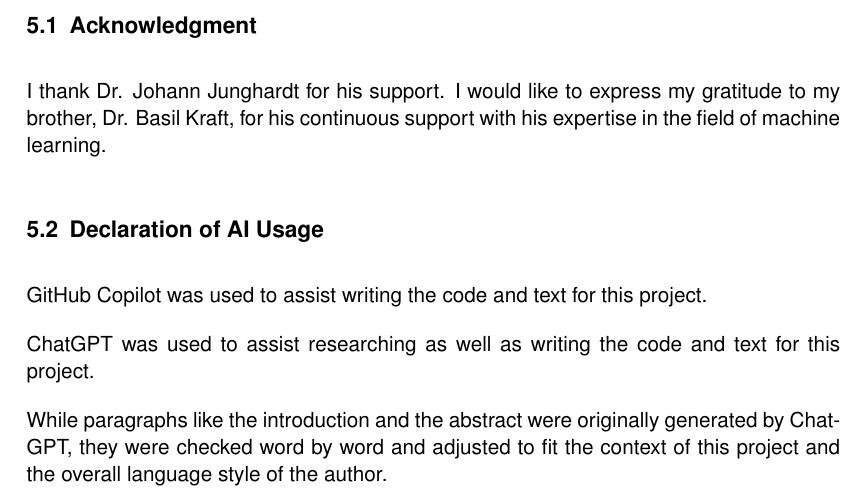
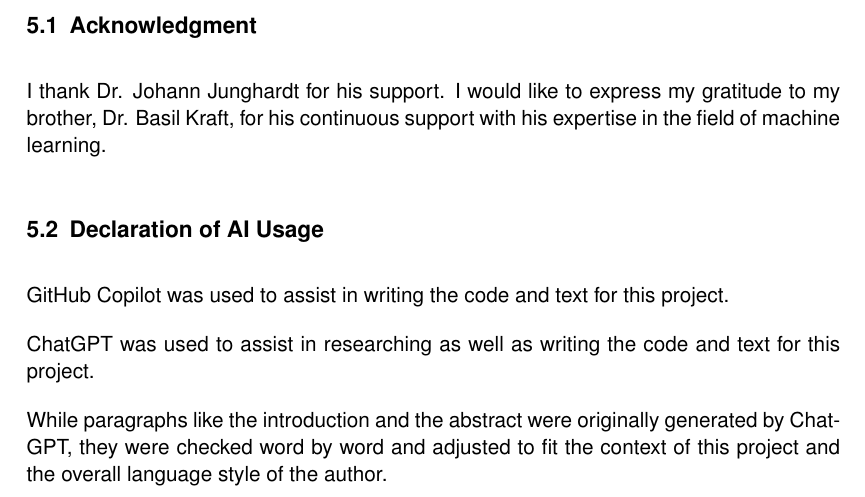
Before and after one commit to juliankraft/TermPaper2_RasterClassification, a LaTeX document (LaTeX/main.tex, which reads LaTeX/sections/05_acknowledgment_declaration.tex): part of page 21 of 23, cut so that both start at the same text. Compiled offline with pdfLaTeX.

Commit message:
spellcheck

```diff
--- a/LaTeX/sections/05_acknowledgment_declaration.tex
+++ b/LaTeX/sections/05_acknowledgment_declaration.tex
@@ -17,9 +17,9 @@
 
 \subsection{Declaration of AI Usage}%%%%%%%%%%%%%%%%%%%%%%%%%%%%%%%%%%%%%%%%%%%%%%
 
-GitHub Copilot was used to assist writing the code and text for this project.
+GitHub Copilot was used to assist in writing the code and text for this project.
 
-ChatGPT was used to assist researching as well as writing the code and text for this project.
+ChatGPT was used to assist in researching as well as writing the code and text for this project.
 
 While paragraphs like the introduction and the abstract were originally generated by ChatGPT,
 they were checked word by word and adjusted to fit the context of this project
```
